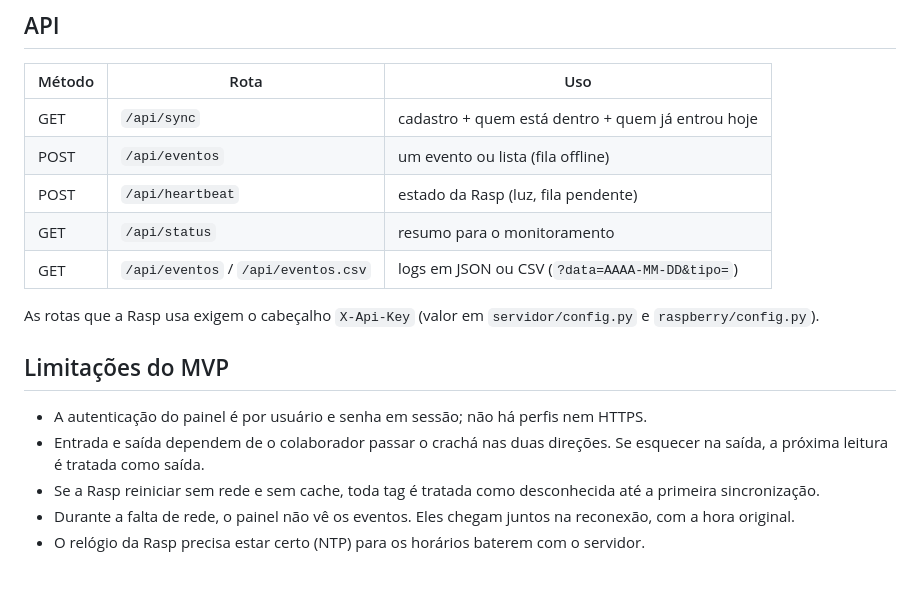
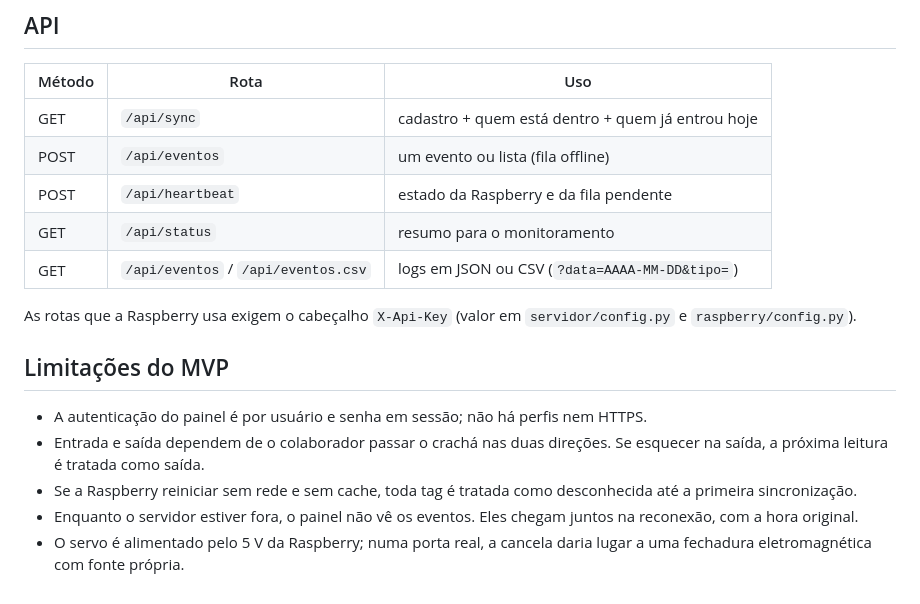
Before and after one commit to EduTremea/Trabalho-Rasp-Final, a Markdown page: README.md, the part around one of its changes. Drawn GitHub-style.

```diff
--- a/README.md
+++ b/README.md
@@ -113,16 +138,16 @@ LEDs com resistor de 220 a 330 Ω. O RFID e o LDR vão no 3,3 V; o LCD, relé e
 |---|---|---|
 | GET | `/api/sync` | cadastro + quem está dentro + quem já entrou hoje |
 | POST | `/api/eventos` | um evento ou lista (fila offline) |
-| POST | `/api/heartbeat` | estado da Rasp (luz, fila pendente) |
+| POST | `/api/heartbeat` | estado da Raspberry e da fila pendente |
 | GET | `/api/status` | resumo para o monitoramento |
 | GET | `/api/eventos` / `/api/eventos.csv` | logs em JSON ou CSV (`?data=AAAA-MM-DD&tipo=`) |
 
-As rotas que a Rasp usa exigem o cabeçalho `X-Api-Key` (valor em `servidor/config.py` e `raspberry/config.py`).
+As rotas que a Raspberry usa exigem o cabeçalho `X-Api-Key` (valor em `servidor/config.py` e `raspberry/config.py`).
 
 ## Limitações do MVP
 
 - A autenticação do painel é por usuário e senha em sessão; não há perfis nem HTTPS.
 - Entrada e saída dependem de o colaborador passar o crachá nas duas direções. Se esquecer na saída, a próxima leitura é tratada como saída.
-- Se a Rasp reiniciar sem rede e sem cache, toda tag é tratada como desconhecida até a primeira sincronização.
-- Durante a falta de rede, o painel não vê os eventos. Eles chegam juntos na reconexão, com a hora original.
-- O relógio da Rasp precisa estar certo (NTP) para os horários baterem com o servidor.
+- Se a Raspberry reiniciar sem rede e sem cache, toda tag é tratada como desconhecida até a primeira sincronização.
+- Enquanto o servidor estiver fora, o painel não vê os eventos. Eles chegam juntos na reconexão, com a hora original.
+- O servo é alimentado pelo 5 V da Raspberry; numa porta real, a cancela daria lugar a uma fechadura eletromagnética com fonte própria.
```
Also changed, not shown: other parts of README.md (+55 -30 lines).
